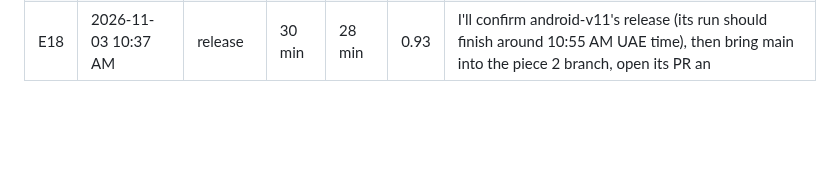
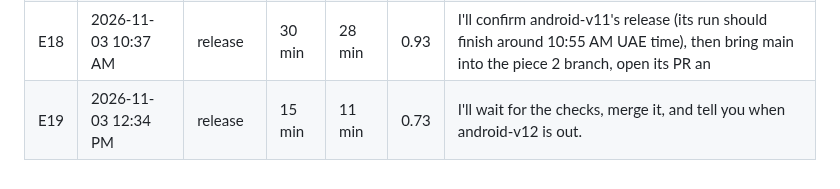
Before and after one commit to Shamlawy/Play-next, a Markdown page: docs/ETA.md, the part around the change. GitHub-like rendering; blank space fills up the shorter version.

```diff
--- a/docs/ETA.md
+++ b/docs/ETA.md
@@ -23,3 +23,4 @@ took ÷ said, so under 1 means faster than promised. The first message of each c
 | E16 | 2026-11-02 12:30 PM | research | 30 min | 26 min | 0.87 | for the ▢: two helpers read the web Queue, then I check their lists and save them. ▢ be done around 1:35 PM UAE. ▢ that I'll chec | <!-- at=2026-11-02T08:30:21.541Z bg=1 -->
 | E17 | 2026-11-02 1:31 PM | release | 15 min | 36 min | 2.40 | until the checks finish. Then I merge and tell you what to try. | <!-- at=2026-11-02T09:31:13.697Z bg=1 note=merge-ready -->
 | E18 | 2026-11-03 10:37 AM | release | 30 min | 28 min | 0.93 | I'll confirm android-v11's release (its run should finish around 10:55 AM UAE time), then bring main into the piece 2 branch, open its PR an | <!-- at=2026-11-03T06:37:44.781Z bg=1 -->
+| E19 | 2026-11-03 12:34 PM | release | 15 min | 11 min | 0.73 | I'll wait for the checks, merge it, and tell you when android-v12 is out. | <!-- at=2026-11-03T08:34:37.123Z bg=1 note=merged -->
```
Also changed, not shown: docs/ANDROID-PLAN.md (+1 -1 lines), docs/LESSONS.md (+3 -0 lines).
